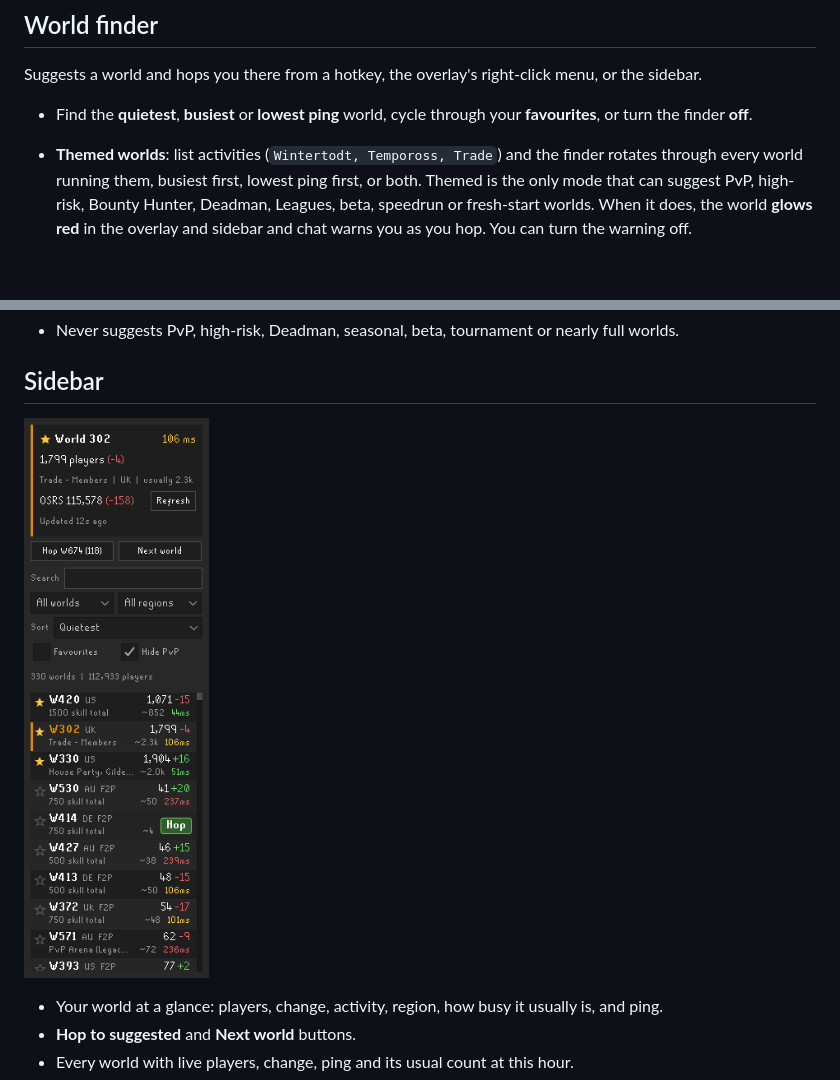
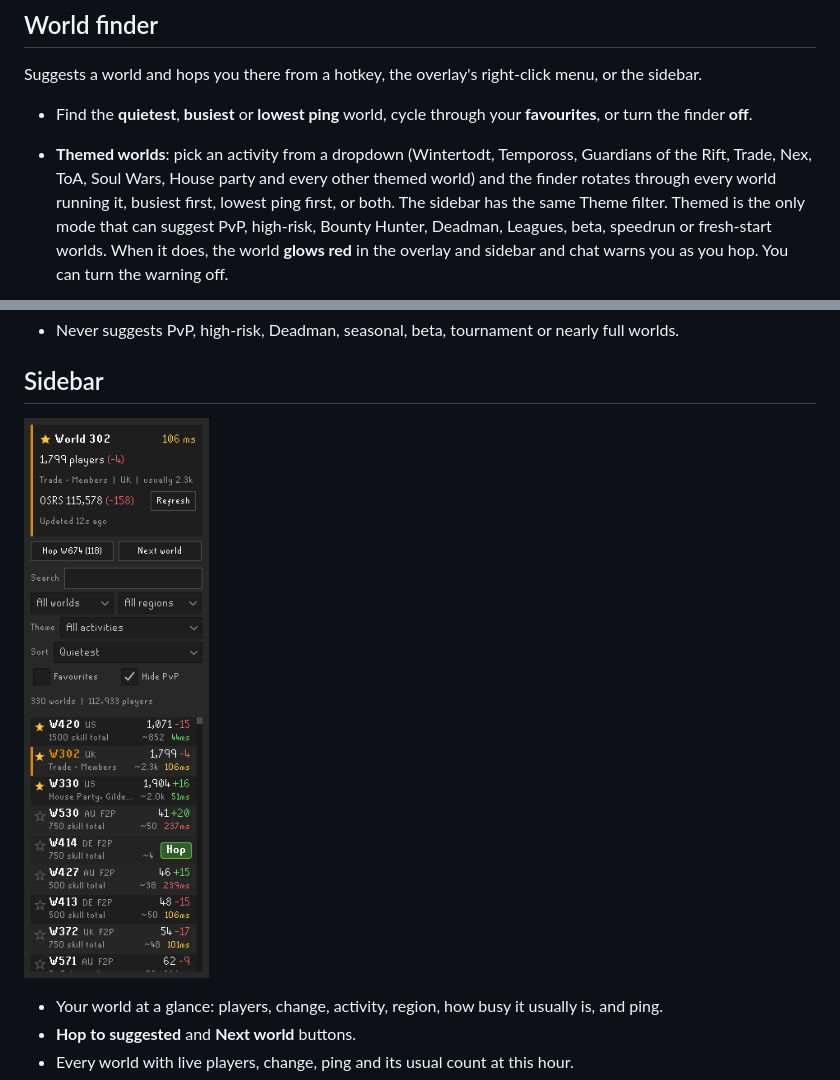
Before and after one commit to koso313/player-count, a Markdown page: README.md, 2 parts joined by grey strips. GitHub-like rendering; pictures changed too: docs/sidebar.png; blank space fills up the shorter version.

```diff
--- a/README.md
+++ b/README.md
@@ -47,8 +47,10 @@ Suggests a world and hops you there from a hotkey, the overlay's right-click men
 
 - Find the **quietest**, **busiest** or **lowest ping** world, cycle through your **favourites**, or
   turn the finder **off**.
-- **Themed worlds**: list activities (`Wintertodt, Tempoross, Trade`) and the finder rotates through
-  every world running them, busiest first, lowest ping first, or both. Themed is the only mode that can
+- **Themed worlds**: pick an activity from a dropdown (Wintertodt, Tempoross, Guardians of the Rift,
+  Trade, Nex, ToA, Soul Wars, House party and every other themed world) and the finder rotates through
+  every world running it, busiest first, lowest ping first, or both. The sidebar has the same Theme
+  filter. Themed is the only mode that can
   suggest PvP, high-risk, Bounty Hunter, Deadman, Leagues, beta, speedrun or fresh-start worlds. When it
   does, the world **glows red** in the overlay and sidebar and chat warns you as you hop. You can turn
   the warning off.
```
Also changed, not shown: 7 other files.
